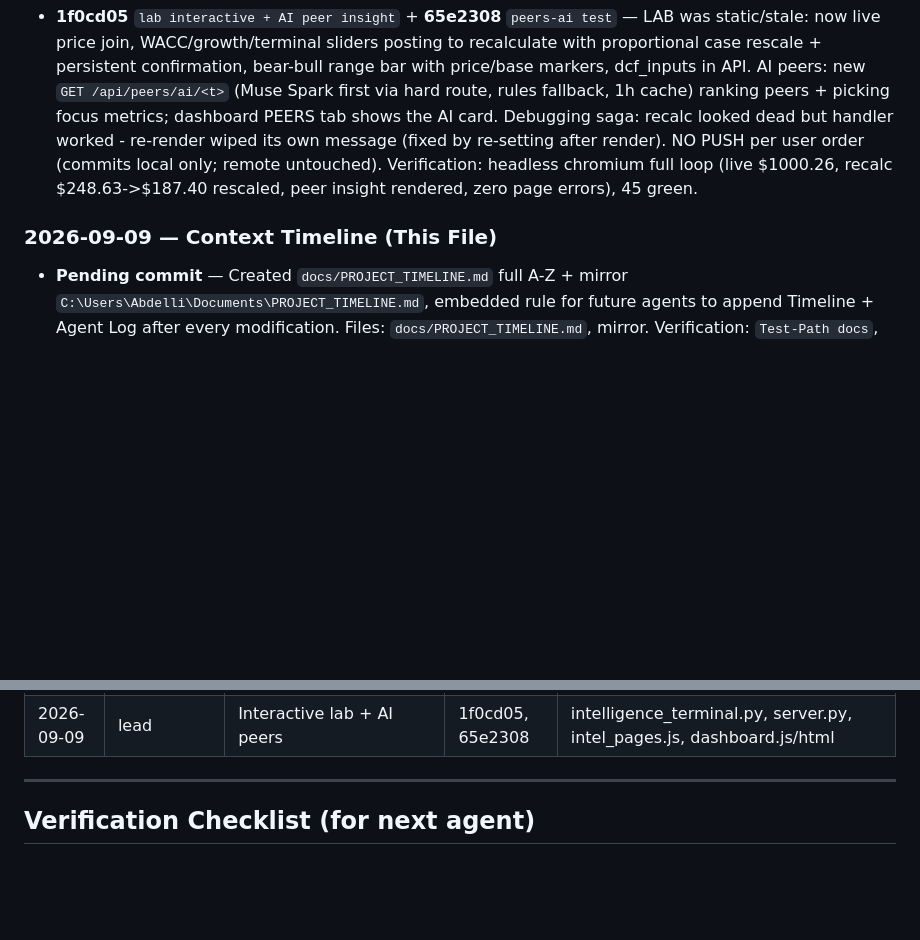
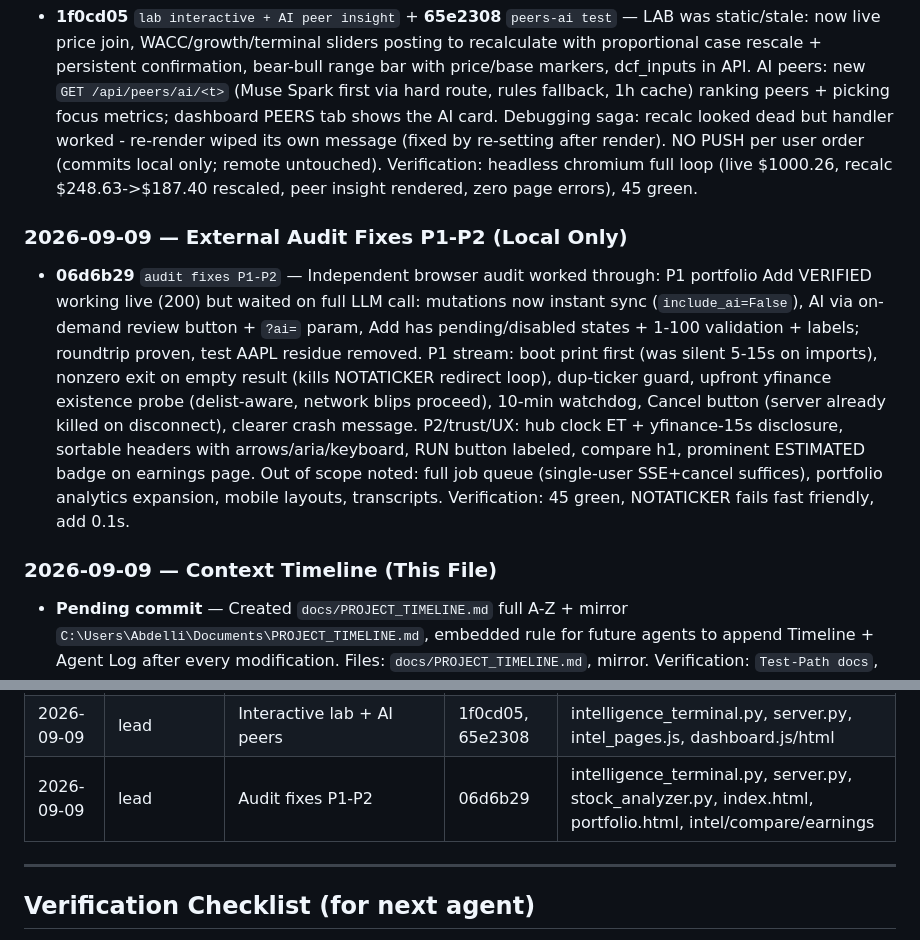
Before and after one commit to 1khvled/STOCKTERMINAL, a Markdown page: docs/PROJECT_TIMELINE.md, 2 parts joined by grey strips. Rendered like a GitHub page; blank space fills up the shorter version.

Commit message:
docs: timeline audit fixes (06d6b29) + mirror

```diff
--- a/docs/PROJECT_TIMELINE.md
+++ b/docs/PROJECT_TIMELINE.md
@@ -167,7 +167,11 @@
 ### 2026-09-09 — Interactive Lab + AI Peers (Local Only, No Push)
 - **1f0cd05** `lab interactive + AI peer insight` + **65e2308** `peers-ai test` — LAB was static/stale: now live price join, WACC/growth/terminal sliders posting to recalculate with proportional case rescale + persistent confirmation, bear-bull range bar with price/base markers, dcf_inputs in API. AI peers: new `GET /api/peers/ai/<t>` (Muse Spark first via hard route, rules fallback, 1h cache) ranking peers + picking focus metrics; dashboard PEERS tab shows the AI card. Debugging saga: recalc looked dead but handler worked - re-render wiped its own message (fixed by re-setting after render). NO PUSH per user order (commits local only; remote untouched). Verification: headless chromium full loop (live $1000.26, recalc $248.63->$187.40 rescaled, peer insight rendered, zero page errors), 45 green.
 
+### 2026-09-09 — External Audit Fixes P1-P2 (Local Only)
+- **06d6b29** `audit fixes P1-P2` — Independent browser audit worked through: P1 portfolio Add VERIFIED working live (200) but waited on full LLM call: mutations now instant sync (`include_ai=False`), AI via on-demand review button + `?ai=` param, Add has pending/disabled states + 1-100 validation + labels; roundtrip proven, test AAPL residue removed. P1 stream: boot print first (was silent 5-15s on imports), nonzero exit on empty result (kills NOTATICKER redirect loop), dup-ticker guard, upfront yfinance existence probe (delist-aware, network blips proceed), 10-min watchdog, Cancel button (server already killed on disconnect), clearer crash message. P2/trust/UX: hub clock ET + yfinance-15s disclosure, sortable headers with arrows/aria/keyboard, RUN button labeled, compare h1, prominent ESTIMATED badge on earnings page. Out of scope noted: full job queue (single-user SSE+cancel suffices), portfolio analytics expansion, mobile layouts, transcripts. Verification: 45 green, NOTATICKER fails fast friendly, add 0.1s.
+
 ### 2026-09-09 — Context Timeline (This File)
+
 
 
 
@@ -241,6 +245,7 @@
 | 2026-09-09 | lead | Research split pages | a948f6f | server.py, research.html, dashboard.js/html, test_adversarial.py |
 | 2026-09-09 | 2 subagents + lead | Fake-numbers purge x24 | a92a1af | data/macro_fetcher, dashboard.js, macro.js, compare.html, index.html |
 | 2026-09-09 | lead | Interactive lab + AI peers | 1f0cd05, 65e2308 | intelligence_terminal.py, server.py, intel_pages.js, dashboard.js/html |
+| 2026-09-09 | lead | Audit fixes P1-P2 | 06d6b29 | intelligence_terminal.py, server.py, stock_analyzer.py, index.html, portfolio.html, intel/compare/earnings |
 
 ---
 
```
